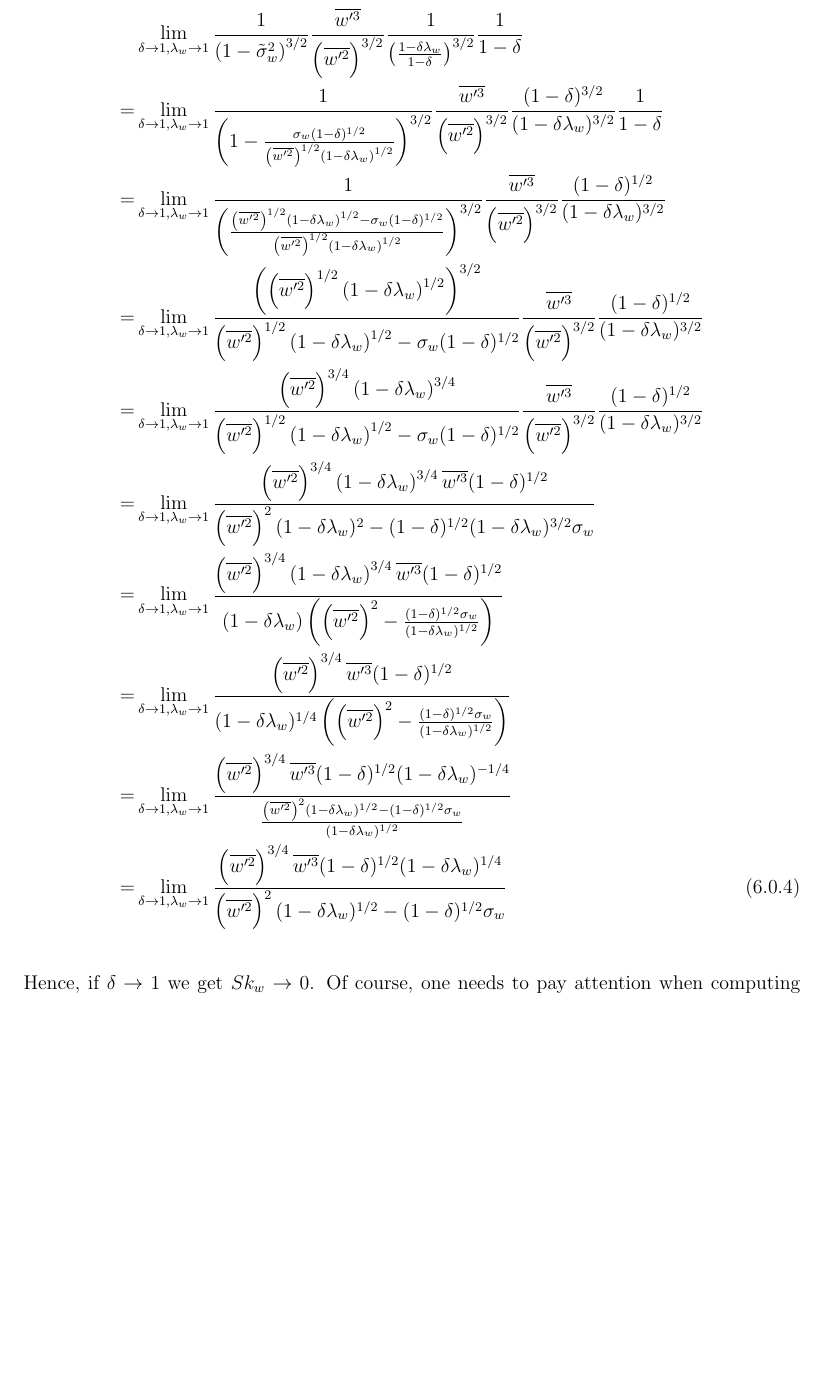
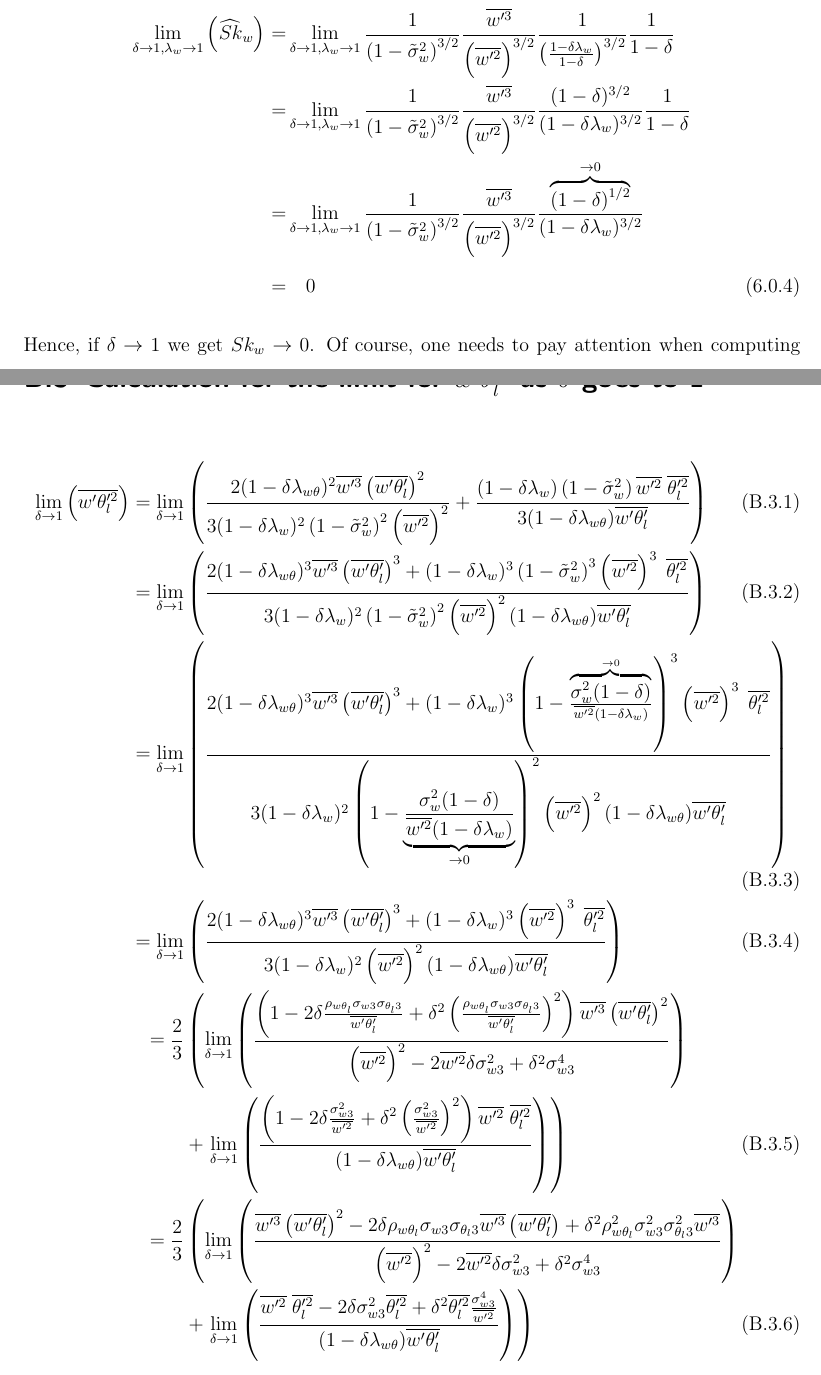
Before and after one commit to svbergmann/Masterthesis, a LaTeX thesis (src/Masterthesis.tex, which reads src/content/backmatter/wprimethetal2limitdeltato1.tex, src/content/mainmatter/asymptotics.tex): part of page 53 of 90 before the commit and two parts of pages 52 and 90 of 90 after it, the two joined at a grey line, cut so that both start at the same text, the shorter picture padded with empty space. Compiled offline with pdfLaTeX.

Commit message:
Worked on limits

```diff
--- /dev/null
+++ b/src/content/backmatter/wprimethetal2limitdeltato1.tex
@@ -0,0 +1,6 @@
+\section{Calculation for the limit for \texorpdfstring{$\wpthlptwo$}{wprimethetalprime2bar} as \texorpdfstring{$\delta$}{delta} goes to 1}
+\label{sec:calculation-for-the-limit-for-wprimethetalprime2bar-as-delta-goes-to-1}
+
+\begin{align}
+    \label{eq:limit_wprimethetalprime2bar_delta_to_1_calc}
+    \lim_{\delta \to 1}\left(\wpthlptwo\right)
@@ -0,0 +26,78 @@
+        3 (1-\delta \lambda_w)^2 \tswfact^2 \left(\wptwo \right)^2 (1-\delta \lambda_{w \theta}) \wpthlp
+    }
+    \right)
+    \\
+    = \lim_{\delta \to 1}
+    &\left(
+    \frac{
+        2 (1-\delta \lambda_{w \theta})^3 \wpthree \left(\wpthlp \right)^3 +
+        (1-\delta \lambda_w)^3 \left(1 - \frac{\overbrace{\sigma_w^2 (1-\delta)}^{\to 0}}{\wptwo (1-\delta\lambda_w)}\right)^3 \left(\wptwo\right)^3 \; \thlptwo
+    }
+    {
+        3 (1-\delta \lambda_w)^2 \left(1 - \underbrace{\frac{\sigma_w^2 (1-\delta)}{\wptwo (1-\delta\lambda_w)}}_{\to 0}\right)^2 \left(\wptwo \right)^2 (1-\delta \lambda_{w \theta}) \wpthlp
+    }
+    \right)
+    \\
+    = \lim_{\delta \to 1}
+    &\left(
+    \frac{
+        2 (1-\delta \lambda_{w \theta})^3 \wpthree \left(\wpthlp \right)^3 +
+        (1-\delta \lambda_w)^3 \left(\wptwo\right)^3 \; \thlptwo
+    }
+    {
+        3 (1-\delta \lambda_w)^2 \left(\wptwo \right)^2 (1-\delta \lambda_{w \theta}) \wpthlp
+    }
+    \right)
+    \\
+    = \frac{2}{3}
+    &\left(
+    \lim_{\delta \to 1}
+    \left(
+    \frac{
+        \left(1 - 2\delta\frac{\rho_{w \theta_l} \sigma_{w 3} \sigma_{\theta_l 3}}{\wpthlp} +
+        \delta^2\left(\frac{\rho_{w \theta_l} \sigma_{w 3} \sigma_{\theta_l 3}}{\wpthlp}\right)^2\right) \wpthree \left(\wpthlp \right)^2
+    }
+    {
+        \left(\wptwo\right)^2 - 2\wptwo\delta\sigma_{w 3}^2 + \delta^2\sigma_{w 3}^4
+    }
+    \right)
+    \right.
+    \nonumber\\ &+
+    \left.
+    \lim_{\delta \to 1}
+    \left(
+    \frac{
+        \left(1 - 2\delta\frac{\sigma_{w 3}^2}{\wptwo} + \delta^2\left(\frac{\sigma_{w 3}^2}{\wptwo} \right)^2\right) \wptwo \; \thlptwo
+    }
+    {
+        (1-\delta \lambda_{w \theta}) \wpthlp
+    }
+    \right)
+    \right)
+    \\
+    = \frac{2}{3}
+    &\left(
+    \lim_{\delta \to 1}
+    \left(
+    \frac{
+        \wpthree \left(\wpthlp \right)^2 - 2\delta\rho_{w \theta_l} \sigma_{w 3} \sigma_{\theta_l 3} \wpthree \left(\wpthlp \right) +
+        \delta^2 \rho_{w \theta_l}^2 \sigma_{w 3}^2 \sigma_{\theta_l 3}^2\wpthree
+    }
+    {
+        \left(\wptwo\right)^2 - 2\wptwo\delta\sigma_{w 3}^2 + \delta^2\sigma_{w 3}^4
+    }
+    \right)
+    \right.
+    \nonumber\\ &+
+    \left.
+    \lim_{\delta \to 1}
+    \left(
+    \frac{
+        \wptwo \; \thlptwo - 2\delta\sigma_{w 3}^2 \thlptwo + \delta^2 \thlptwo \frac{\sigma_{w 3}^4}{\wptwo}
+    }
+    {
+        (1-\delta \lambda_{w \theta}) \wpthlp
+    }
+    \right)
+    \right)
+\end{align}
--- a/src/content/mainmatter/asymptotics.tex
+++ b/src/content/mainmatter/asymptotics.tex
@@ -70,91 +75,25 @@ then we need
 \end{align}
 as $Sk_w \to 0$.
 That being said, we can have a look at \cref{eq:sk_hat_w_nondim} and take the limit.
-
 \begin{align}
-    &\lim_{\delta \to 1, \lambda_w \to 1}
+    \lim_{\delta \to 1, \lambda_w \to 1}\left(\widehat{Sk}_w\right)
+    =&\lim_{\delta \to 1, \lambda_w \to 1}
     \frac{1}{\tswfact^{3/2}}
     \frac{\wpthree}{\left(\wptwo \right)^{3/2}}
     \frac{1}{\left(\frac{1-\delta \lambda_w}{1-\delta}\right)^{3/2}}
     \frac{1}{1-\delta} \nonumber \\
     =&\lim_{\delta \to 1, \lambda_w \to 1}
-    \frac{1}{\left(1-\frac{\sigma_w (1-\delta)^{1/2}}
-    {\left(\wptwo\right)^{1/2} \left(1-\delta\lambda_w\right)^{1/2}}\right)^{3/2}}
+    \frac{1}{\tswfact^{3/2}}
     \frac{\wpthree}{\left(\wptwo \right)^{3/2}}
     \frac{(1-\delta)^{3/2}}{(1-\delta \lambda_w)^{3/2}}
     \frac{1}{1-\delta} \nonumber \\
     =&\lim_{\delta \to 1, \lambda_w \to 1}
-    \frac{1}{
-        \left(\frac{\left(\wptwo\right)^{1/2} \left(1-\delta\lambda_w\right)^{1/2} - \sigma_w (1-\delta)^{1/2}}
-        {\left(\wptwo\right)^{1/2} \left(1-\delta\lambda_w\right)^{1/2}}\right)^{3/2}
-    }
+    \frac{1}{\tswfact^{3/2}}
     \frac{\wpthree}{\left(\wptwo \right)^{3/2}}
-    \frac{(1-\delta)^{1/2}}{(1-\delta \lambda_w)^{3/2}}
+    \frac{\overbrace{(1-\delta)^{1/2}}^{\to 0}}{(1-\delta \lambda_w)^{3/2}}
     \nonumber \\
-    =&\lim_{\delta \to 1, \lambda_w \to 1}
-    \frac{\left(\left(\wptwo\right)^{1/2} \left(1-\delta\lambda_w\right)^{1/2}\right)^{3/2}}
-    {\left(\wptwo\right)^{1/2} \left(1-\delta\lambda_w\right)^{1/2} - \sigma_w (1-\delta)^{1/2}}
-    \frac{\wpthree}{\left(\wptwo \right)^{3/2}}
-    \frac{(1-\delta)^{1/2}}{(1-\delta \lambda_w)^{3/2}}
-    \nonumber \\
-    =&\lim_{\delta \to 1, \lambda_w \to 1}
-    \frac{\left(\wptwo\right)^{3/4} \left(1-\delta\lambda_w\right)^{3/4}}
-    {\left(\wptwo\right)^{1/2} \left(1-\delta\lambda_w\right)^{1/2} - \sigma_w (1-\delta)^{1/2}}
-    \frac{\wpthree}{\left(\wptwo \right)^{3/2}}
-    \frac{(1-\delta)^{1/2}}{(1-\delta \lambda_w)^{3/2}}
-    \nonumber \\
-    =&\lim_{\delta \to 1, \lambda_w \to 1}
-    \frac{
-        \left(\wptwo\right)^{3/4} \left(1-\delta\lambda_w\right)^{3/4} \wpthree (1-\delta)^{1/2}
-    }
-    {
-        \left(\wptwo\right)^2 (1-\delta \lambda_w)^2 -
-        (1-\delta)^{1/2} (1-\delta \lambda_w)^{3/2} \sigma_w
-    }
-    \nonumber \\
-    =&\lim_{\delta \to 1, \lambda_w \to 1}
-    \frac{
-        \left(\wptwo\right)^{3/4} \left(1-\delta\lambda_w\right)^{3/4} \wpthree (1-\delta)^{1/2}
-    }
-    {
-        (1-\delta \lambda_w)
-        \left(
-        \left(\wptwo\right)^2 -
-        \frac{(1-\delta)^{1/2} \sigma_w}{(1-\delta \lambda_w)^{1/2}}
-        \right)
-    }
-    \nonumber \\
-    =&\lim_{\delta \to 1, \lambda_w \to 1}
-    \frac{
-        \left(\wptwo\right)^{3/4} \wpthree (1-\delta)^{1/2}
-    }
-    {
-        (1-\delta \lambda_w)^{1/4}
-        \left(
-        \left(\wptwo\right)^2 -
-        \frac{(1-\delta)^{1/2} \sigma_w}{(1-\delta \lambda_w)^{1/2}}
-        \right)
-    }
-    \nonumber\\
-    =&\lim_{\delta \to 1, \lambda_w \to 1}
-    \frac{
-        \left(\wptwo\right)^{3/4} \wpthree (1-\delta)^{1/2} (1-\delta \lambda_w)^{-1/4}
-    }
-    {
-        \frac{\left(\wptwo\right)^2 (1-\delta \lambda_w)^{1/2}
-            - (1-\delta)^{1/2} \sigma_w}{(1-\delta \lambda_w)^{1/2}}
-    }
-    \nonumber\\
-    =&\lim_{\delta \to 1, \lambda_w \to 1}
-    \frac{
-        \left(\wptwo\right)^{3/4} \wpthree (1-\delta)^{1/2} (1-\delta \lambda_w)^{1/4}
-    }
-    {
-        \left(\wptwo\right)^2 (1-\delta \lambda_w)^{1/2}
-        - (1-\delta)^{1/2} \sigma_w
-    }
+    =& \quad 0
 \end{align}
-
 Hence, if $\delta \to 1$ we get $Sk_w \to 0$.
 Of course, one needs to pay attention when computing those equations in the code,
 since we could run into a division by zero error,
```
Also changed, not shown: src/content/backmatter/appendix.tex (+6 -2 lines), src/content/backmatter/wprime2thetallimitdeltato1.tex (+3 -3 lines), src/content/backmatter/wprime4limitdeltato1.tex (+6 -0 lines), out/Masterthesis.pdf, src/content/backmatter/wprimethetal2limitdeltato1.tex (19 more changed lines), src/content/mainmatter/asymptotics.tex (55 more changed lines).
